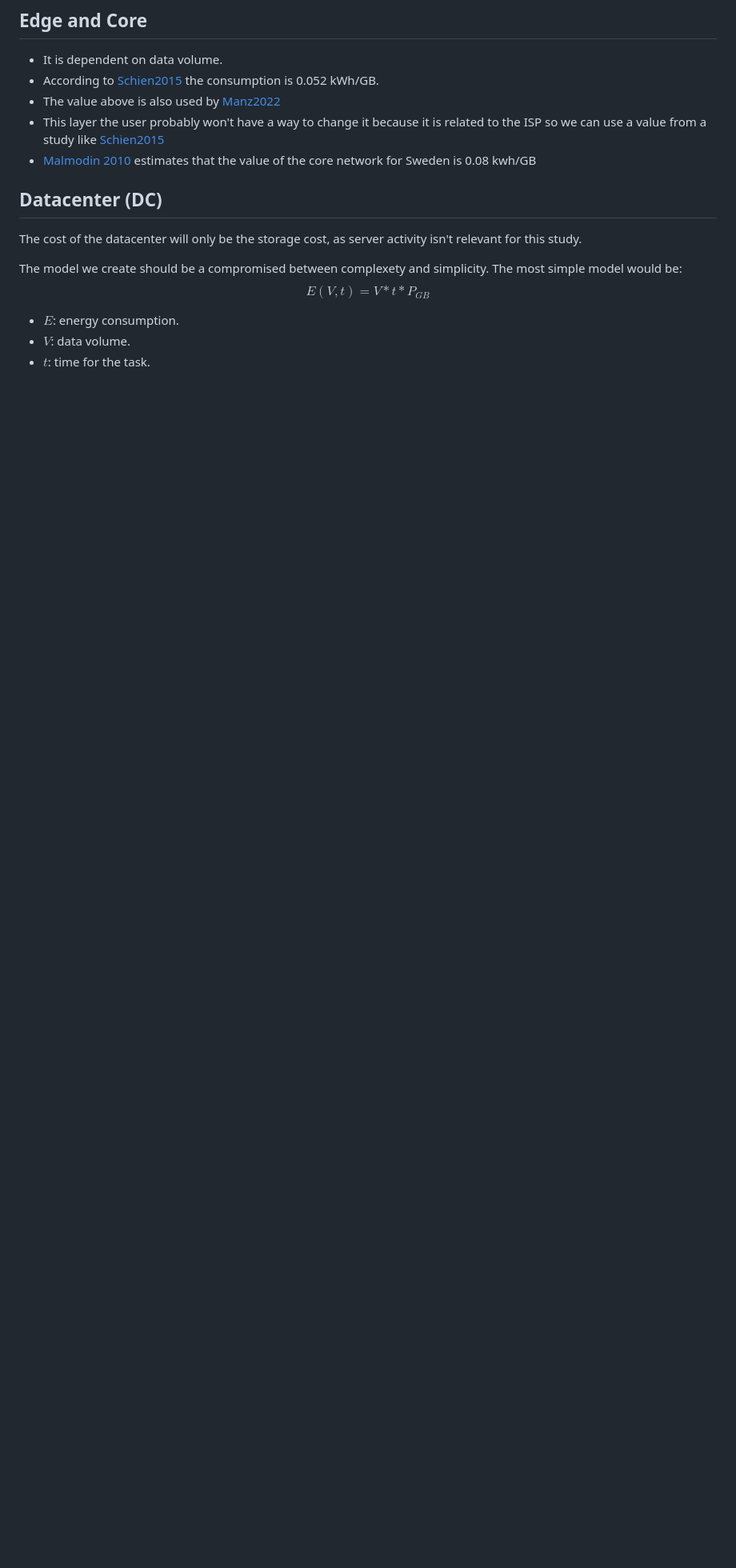
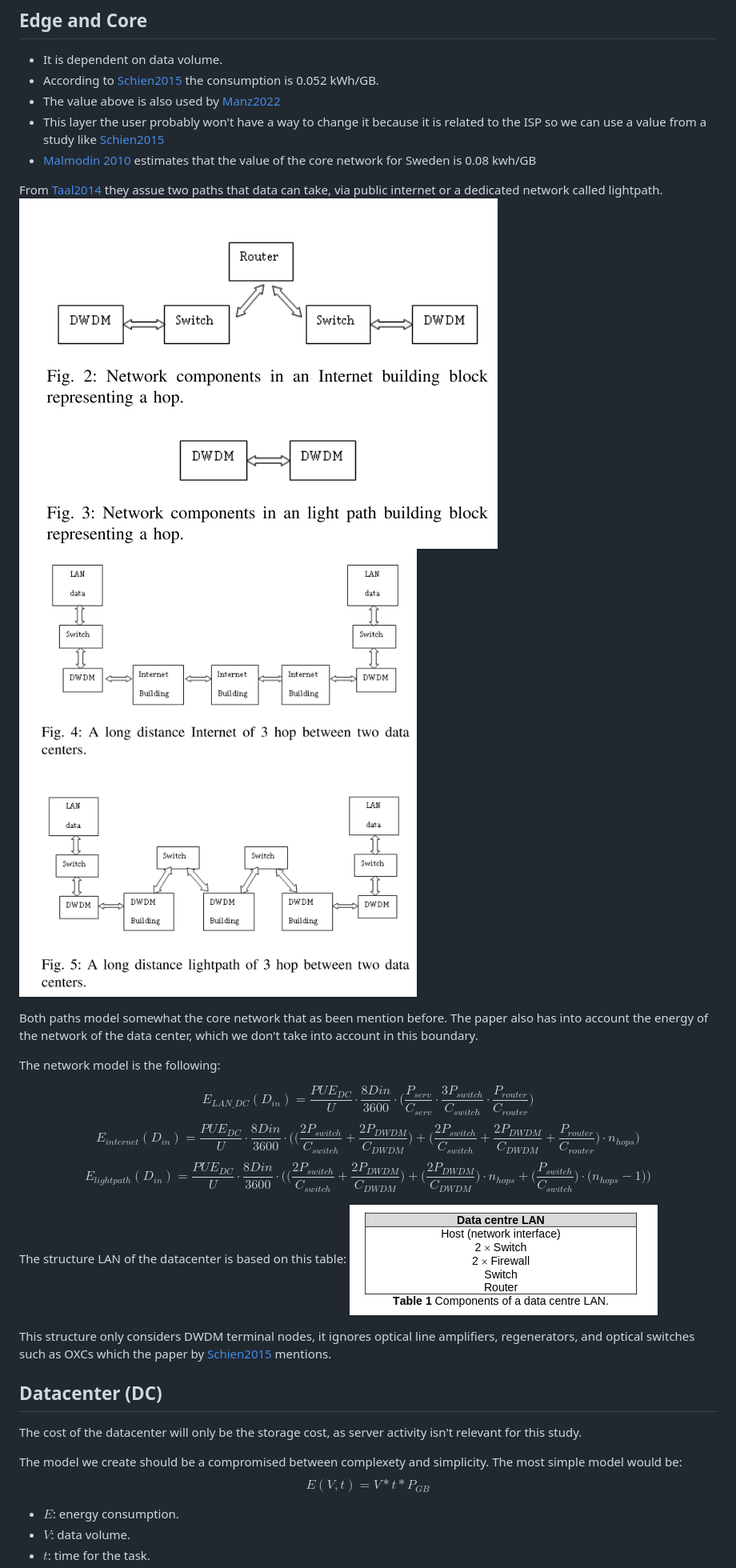
Before and after one commit to Dinis-Lei/Tese, a Markdown page: mythesis/formulas.md, the part around the change printed below. Shown: that part at 80% size. Drawn GitHub-style; pictures changed too: mythesis/image-1.png (added), mythesis/image-2.png (added), mythesis/image-3.png (added); blank space fills up the shorter version.

Commit message:
add router info

```diff
--- a/mythesis/formulas.md
+++ b/mythesis/formulas.md
@@ -44,6 +44,32 @@ the consumption is 0.052 kWh/GB.
 - The value above is also used by [Manz2022](https://onlinelibrary.wiley.com/doi/10.1111/j.1530-9290.2010.00278.x)
 - This layer the user probably won't have a way to change it because it is related to the ISP so we can use a value from a study like [Schien2015](https://www.researchgate.net/publication/266968255_The_Energy_Intensity_of_the_Internet_Edge_and_Core_Networks)
 - [Malmodin 2010](https://www.ericsson.com/en/reports-and-papers/research-papers/lca-of-data-transmission-and-ip-core-networks) estimates that the value of the core network for Sweden is 0.08 kwh/GB
+
+
+From [Taal2014](https://ieeexplore.ieee.org/document/6866547) they assue two paths that data can take, via public internet or a dedicated network called lightpath.
+![Alt text](image-2.png)
+![Alt text](image-1.png)
+
+Both paths model somewhat the core network that as been mention before.
+The paper also has into account the energy of the network of the data center, which we don't take into account in this boundary.
+
+The network model is the following:
+
+$$
+    E_{LAN\_DC}(D_{in}) = \frac{PUE_{DC}}{U} \cdot \frac{8D{in}}{3600} \cdot \bigg( \frac{P_{serv}}{C_{serv}} \cdot \frac{3P_{switch}}{C_{switch}} \cdot \frac{P_{router}}{C_{router}} \bigg)
+$$
+$$
+    E_{internet}(D_{in}) = \frac{PUE_{DC}}{U} \cdot \frac{8D{in}}{3600} \cdot \Bigg( \bigg( \frac{2P_{switch}}{C_{switch}} + \frac{2P_{DWDM}}{C_{DWDM}} \bigg) + \bigg(\frac{2P_{switch}}{C_{switch}} + \frac{2P_{DWDM}}{C_{DWDM}} + \frac{P_{router}}{C_{router}}\bigg) \cdot n_{hops} \Bigg)
+$$
+$$
+    E_{lightpath}(D_{in}) = \frac{PUE_{DC}}{U} \cdot \frac{8D{in}}{3600} \cdot \Bigg( \bigg( \frac{2P_{switch}}{C_{switch}} + \frac{2P_{DWDM}}{C_{DWDM}} \bigg) + \bigg(\frac{2P_{DWDM}}{C_{DWDM}}\bigg) \cdot n_{hops} + \bigg( \frac{P_{switch}}{C_{switch}} \bigg) \cdot \bigg( n_{hops} - 1 \bigg) \Bigg)
+$$
+
+The structure LAN of the datacenter is based on this table:
+![Alt text](image-3.png)
+
+This structure only considers DWDM terminal nodes, it ignores optical line amplifiers, regenerators, and optical switches such as OXCs which the paper by [Schien2015](https://www.researchgate.net/publication/266968255_The_Energy_Intensity_of_the_Internet_Edge_and_Core_Networks) mentions.
+
 
 ## Datacenter (DC)
 
```
Also changed, not shown: other parts of mythesis/formulas.md (+31 -15 lines), 2 other files.
